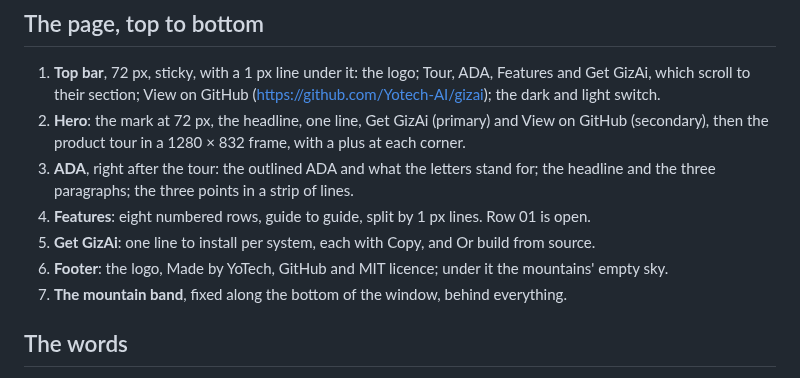
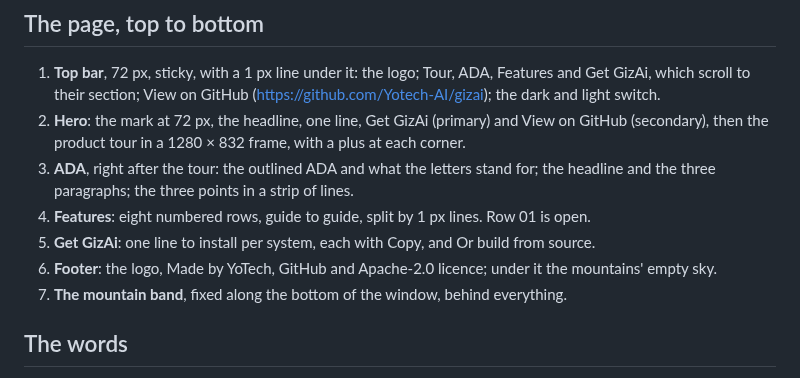
Before and after one commit to Yotech-AI/gizai, a Markdown page: design/website/README.md, the part around the change. Rendered like a GitHub page.

```diff
--- a/design/website/README.md
+++ b/design/website/README.md
@@ -34,7 +34,7 @@ site's accent; the mountains' wireframe lines through the page; and the mountain
    paragraphs; the three points in a strip of lines.
 4. **Features**: eight numbered rows, guide to guide, split by 1 px lines. Row 01 is open.
 5. **Get GizAi**: one line to install per system, each with Copy, and Or build from source.
-6. **Footer**: the logo, Made by YoTech, GitHub and MIT licence; under it the mountains' empty sky.
+6. **Footer**: the logo, Made by YoTech, GitHub and Apache-2.0 licence; under it the mountains' empty sky.
 7. **The mountain band**, fixed along the bottom of the window, behind everything.
 
 ## The words
```
Also changed, not shown: docs/PAID-FEATURES.md (+3 -3 lines).
